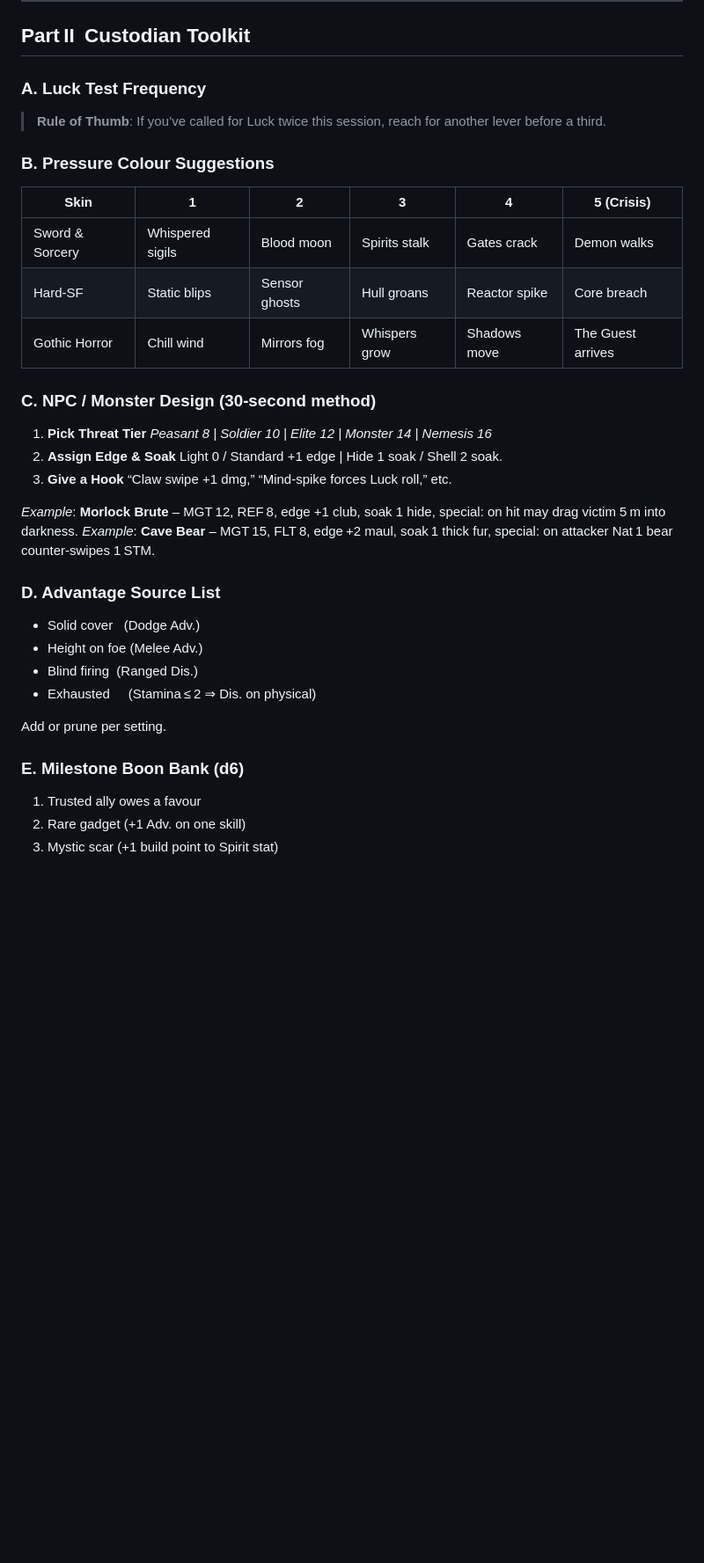
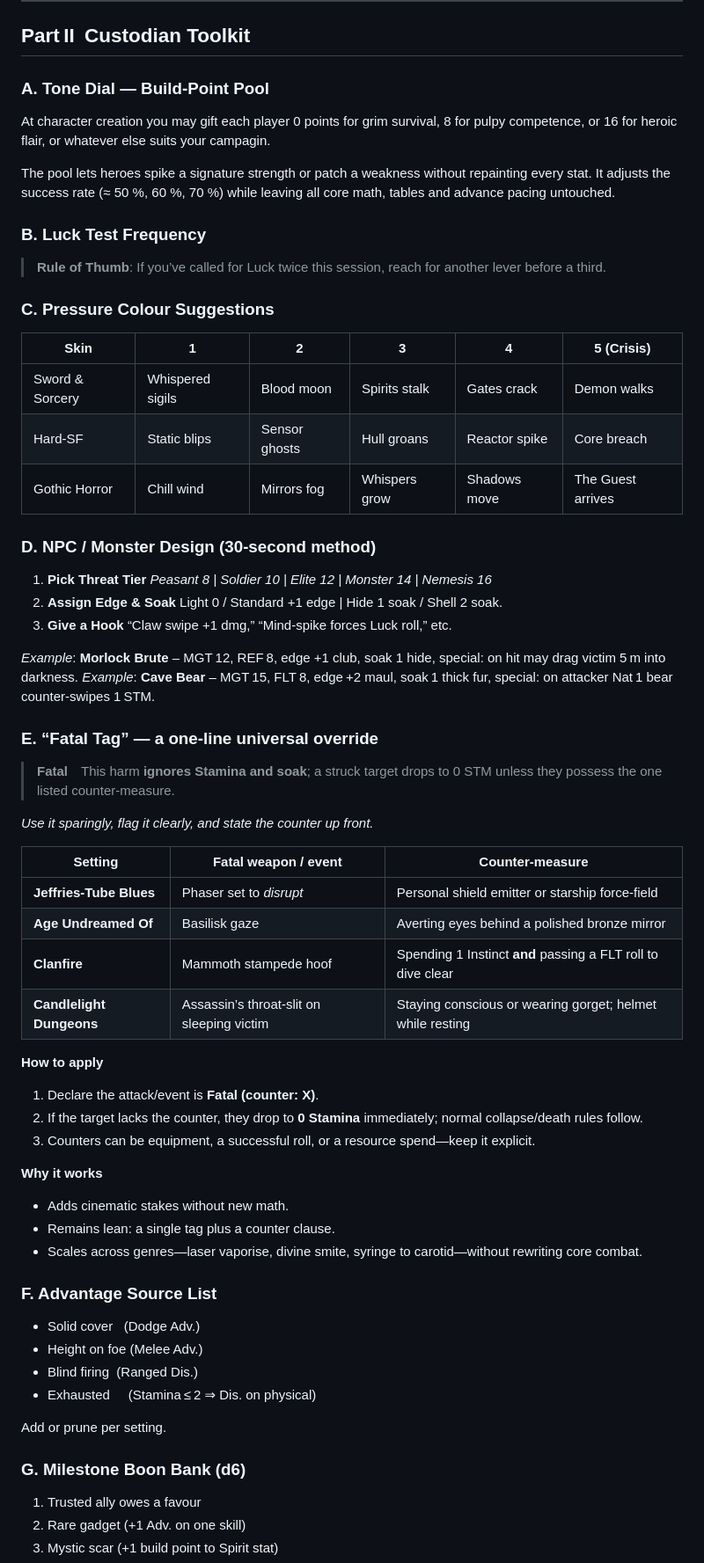
Before and after one commit to BWBrook/sinew-and-steel, a Markdown page: core_rules/custodians_almanac.md, the part around one of its changes. Shown at 88% size. Rendered like a GitHub page; blank space fills up the shorter version.

Commit message:
Updated rules tweaks from playtesting

```diff
--- a/core_rules/custodians_almanac.md
+++ b/core_rules/custodians_almanac.md
@@ -96,11 +96,16 @@ All obey the +1/‑2 ledger.
 
 ## Part II Custodian Toolkit
 
-### A. Luck Test Frequency
+### A. Tone Dial — Build-Point Pool
+At character creation you may gift each player 0 points for grim survival, 8 for pulpy competence, or 16 for heroic flair, or whatever else suits your campagin.
+
+The pool lets heroes spike a signature strength or patch a weakness without repainting every stat. It adjusts the success rate (≈ 50 %, 60 %, 70 %) while leaving all core math, tables and advance pacing untouched.
+
+### B. Luck Test Frequency
 
 > **Rule of Thumb**: If you’ve called for Luck twice this session, reach for another lever before a third.
 
-### B. Pressure Colour Suggestions
+### C. Pressure Colour Suggestions
 
 | Skin            | 1                | 2             | 3             | 4             | 5 (Crisis)        |
 | --------------- | ---------------- | ------------- | ------------- | ------------- | ----------------- |
@@ -108,7 +113,7 @@ All obey the +1/‑2 ledger.
 | Hard‑SF         | Static blips     | Sensor ghosts | Hull groans   | Reactor spike | Core breach       |
 | Gothic Horror   | Chill wind       | Mirrors fog   | Whispers grow | Shadows move  | The Guest arrives |
 
-### C. NPC / Monster Design (30‑second method)
+### D. NPC / Monster Design (30‑second method)
 
 1. **Pick Threat Tier**
    *Peasant 8 | Soldier 10 | Elite 12 | Monster 14 | Nemesis 16*
@@ -120,7 +125,32 @@ All obey the +1/‑2 ledger.
 *Example*: **Morlock Brute** – MGT 12, REF 8, edge +1 club, soak 1 hide, special: on hit may drag victim 5 m into darkness.
 *Example*: **Cave Bear** – MGT 15, FLT 8, edge +2 maul, soak 1 thick fur, special: on attacker Nat 1 bear counter‑swipes 1 STM.
 
-### D. Advantage Source List
+### E. “Fatal Tag” — a one-line universal override
+
+> **Fatal** This harm **ignores Stamina and soak**; a struck target drops to 0 STM unless they possess the one listed counter-measure.
+
+*Use it sparingly, flag it clearly, and state the counter up front.*
+
+| Setting | Fatal weapon / event | Counter-measure |
+|---|---|---|
+| **Jeffries-Tube Blues** | Phaser set to *disrupt* | Personal shield emitter or starship force-field |
+| **Age Undreamed Of** | Basilisk gaze | Averting eyes behind a polished bronze mirror |
+| **Clanfire** | Mammoth stampede hoof | Spending 1 Instinct **and** passing a FLT roll to dive clear |
+| **Candlelight Dungeons** | Assassin’s throat-slit on sleeping victim | Staying conscious or wearing gorget; helmet while resting |
+
+**How to apply**
+
+1. Declare the attack/event is **Fatal (counter: X)**.
+2. If the target lacks the counter, they drop to **0 Stamina** immediately; normal collapse/death rules follow.
+3. Counters can be equipment, a successful roll, or a resource spend—keep it explicit.
+
+**Why it works**
+
+* Adds cinematic stakes without new math.
+* Remains lean: a single tag plus a counter clause.
+* Scales across genres—laser vaporise, divine smite, syringe to carotid—without rewriting core combat.
+
+### F. Advantage Source List
 
 - Solid cover   (Dodge Adv.)
 - Height on foe (Melee Adv.)
@@ -129,7 +159,7 @@ All obey the +1/‑2 ledger.
 
 Add or prune per setting.
 
-### E. Milestone Boon Bank (d6)
+### G. Milestone Boon Bank (d6)
 
 1. Trusted ally owes a favour
 2. Rare gadget (+1 Adv. on one skill)
```
Also changed, not shown: other parts of core_rules/custodians_almanac.md (+1 -1 lines), core_rules/adventurers_manual.md (+3 -0 lines).
